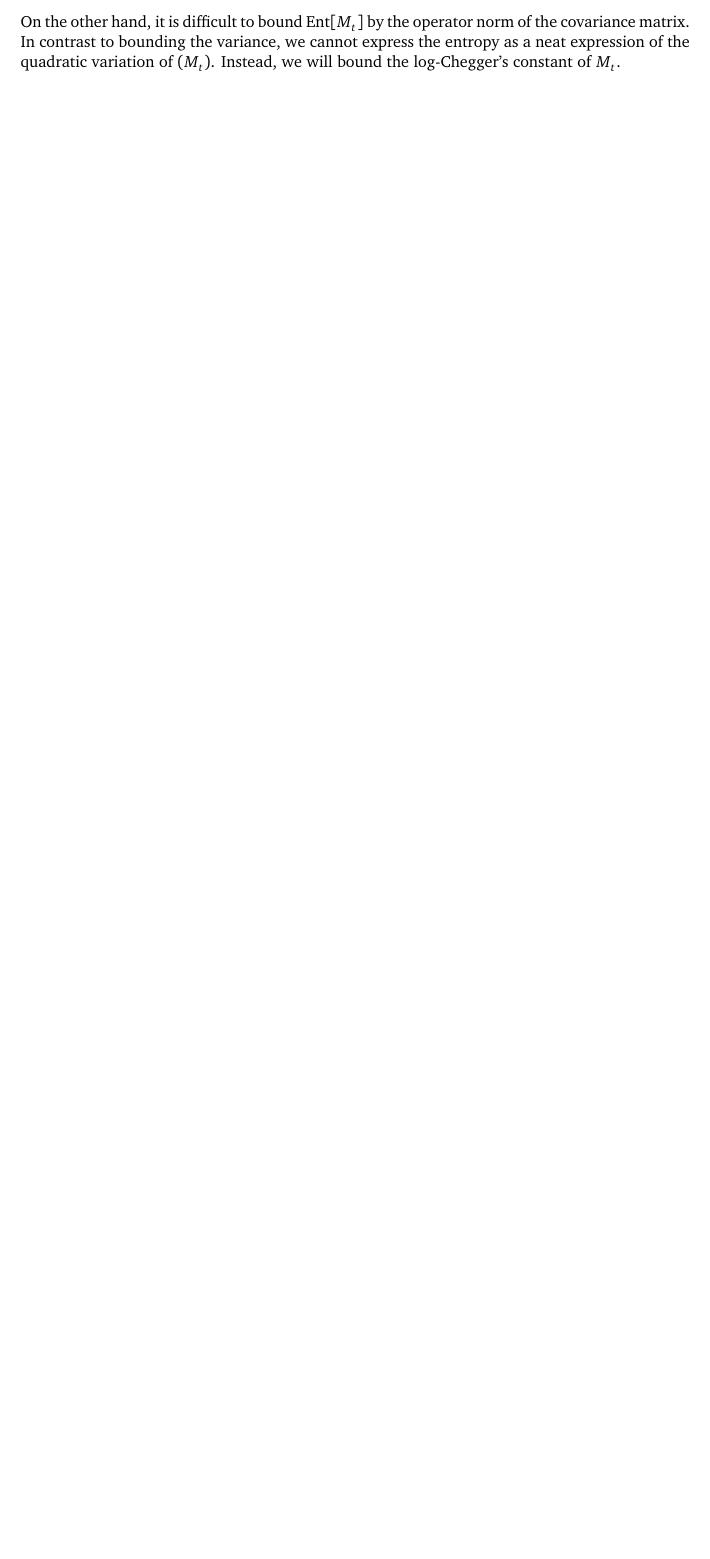
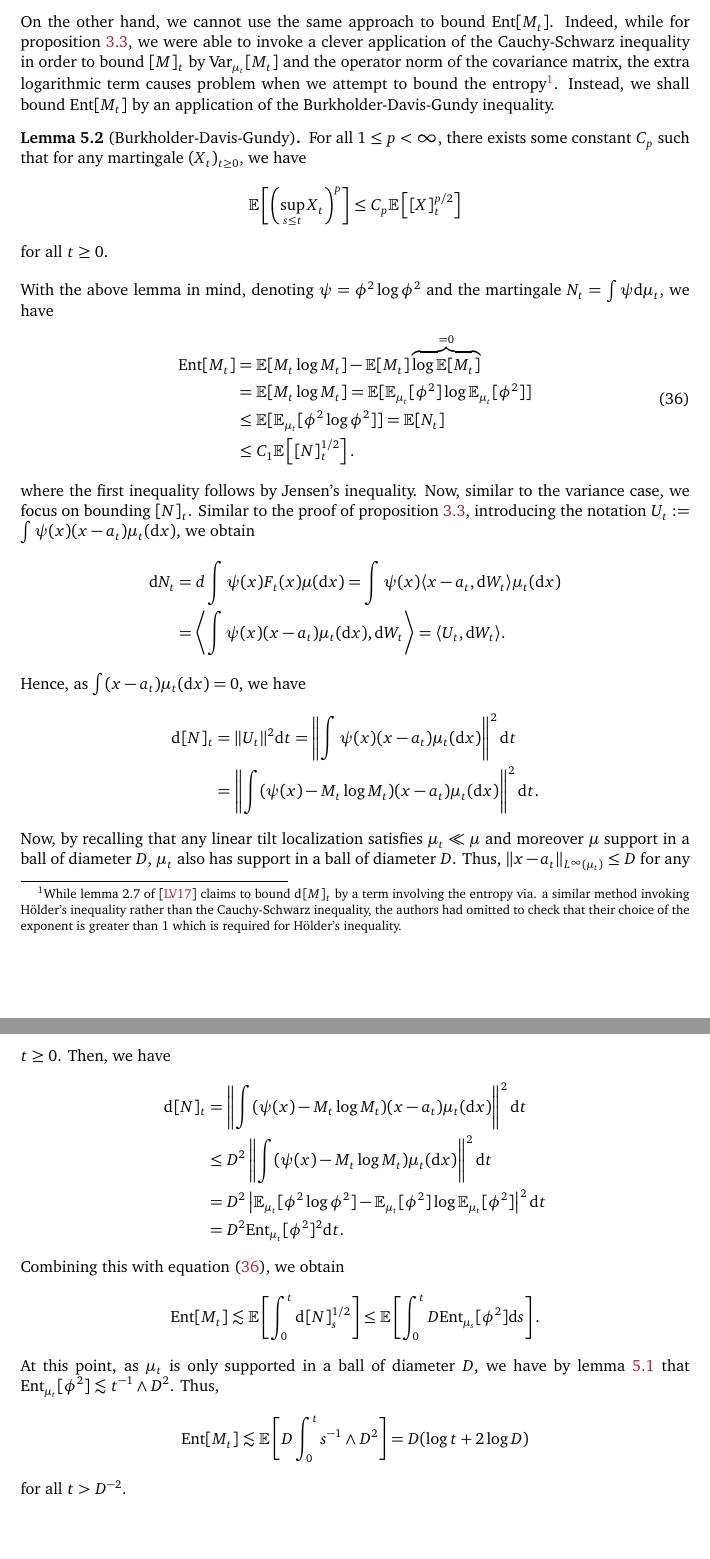
Before and after one commit to kex-y/part-iii-essay, a LaTeX document (main.tex, which reads sections/logsobolev.tex): part of page 34 of 35 before the commit and two parts of pages 34 and 35 of 36 after it, the two joined at a grey line, cut at the place of the change, the shorter picture padded with empty space. Compiled offline with pdfLaTeX.

Commit message:
work on logsobolev

```diff
--- a/sections/logsobolev.tex
+++ b/sections/logsobolev.tex
@@ -111,6 +111,57 @@ inequality of the form
 \begin{equation}
   \text{Ent}_{\mu_t}[\phi^2] \le 4t^{-1} \mathbb{E}_{\mu_t}[\|\nabla \phi\|^2].
 \end{equation}
-On the other hand, it is difficult to bound \(\text{Ent}[M_t]\) by the operator norm of the covariance
-matrix. In contrast to bounding the variance, we cannot express the entropy as a neat expression of
-the quadratic variation of \((M_t)\). Instead, we will bound the log-Chegger's constant of \(M_t\).
+On the other hand, we cannot use the same approach to bound \(\text{Ent}[M_t]\). Indeed, while for
+proposition~\ref{prop:linear-tilt_ACV}, we were able to invoke a clever application of the Cauchy-Schwarz inequality
+in order to bound \([M]_t\) by \(\text{Var}_{\mu_t}[M_t]\) and the operator norm of the covariance matrix, the extra logarithmic term causes problem
+when we attempt to bound the entropy\footnote{While lemma 2.7 of \cite{Lee_2017} claims to bound \(\dd[] [M]_t\) by
+a term involving the entropy via. a similar method invoking Hölder's inequality rather than the Cauchy-Schwarz inequality,
+the authors had omitted to check that their choice of the exponent is greater than 1 which is required for Hölder's inequality.}.
+Instead, we shall bound \(\text{Ent}[M_t]\) by an application of the Burkholder-Davis-Gundy inequality.
+
+\begin{lemma}[Burkholder-Davis-Gundy]
+  For all \(1 \le p < \infty\), there exists some constant \(C_p\) such that for any martingale \((X_t)_{t \ge 0}\),
+  we have
+  \[\mathbb{E}\left[\left(\sup_{s \le t} X_t\right)^p\right] \le C_p \mathbb{E}\left[[X]_t^{p / 2}\right]\]
+  for all \(t \ge 0\).
+\end{lemma}
+
+With the above lemma in mind, denoting \(\psi = \phi^2 \log \phi^2\) and the martingale \(N_t = \int \psi \dd \mu_t\),
+we have
+\begin{equation}\label{eq:entropy_bound}
+  \begin{split}
+    \text{Ent}[M_t] & = \mathbb{E}[M_t\log M_t] - \mathbb{E}[M_t]\overbrace{\log\mathbb{E}[M_t]}^{= 0}\\
+      & = \mathbb{E}[M_t\log M_t] = \mathbb{E}[\mathbb{E}_{\mu_t}[\phi^2] \log\mathbb{E}_{\mu_t}[\phi^2]]\\
+      & \le \mathbb{E}[\mathbb{E}_{\mu_t}[\phi^2 \log \phi^2]] = \mathbb{E}[N_t]\\
+      & \le C_1 \mathbb{E}\left[[N]_t^{1 / 2}\right].
+  \end{split}
+\end{equation}
+where the first inequality follows by Jensen's inequality. Now, similar to the variance case, we focus on
+bounding \([N]_t\). Similar to the proof of proposition~\ref{prop:linear-tilt_ACV}, introducing the notation
+\(U_t := \int \psi(x)(x - a_t)\mu_t(\dd x)\), we obtain
+\begin{align*}
+  \dd N_t & = d \int \psi(x) F_t(x) \mu(\dd x) = \int \psi(x) \langle x - a_t, \dd W_t \rangle \mu_t(\dd x)\\
+  & = \left\langle \int \psi(x)(x - a_t)\mu_t(\dd x), \dd W_t\right\rangle = \langle U_t, \dd W_t\rangle.
+\end{align*}
+Hence, as \(\int (x - a_t) \mu_t(\dd x) = 0\), we have
+\begin{align*}
+  \dd[] [N]_t & = \|U_t\|^2 \dd t = \left\|\int \psi(x)(x - a_t)\mu_t(\dd x)\right\|^2 \dd t\\
+  & = \left\|\int (\psi(x) - M_t \log M_t)(x - a_t)\mu_t(\dd x)\right\|^2 \dd t.
+\end{align*}
+Now, by recalling that any linear tilt localization satisfies \(\mu_t \ll \mu\) and moreover
+\(\mu\) support in a ball of diameter \(D\), \(\mu_t\) also has support in a ball of diameter \(D\).
+Thus, \(\|x - a_t\|_{L^\infty(\mu_t)} \le D\) for any \(t \ge 0\). Then, we have
+\begin{align*}
+  \dd[] [N]_t & = \left\|\int (\psi(x) - M_t \log M_t)(x - a_t)\mu_t(\dd x)\right\|^2 \dd t\\
+  & \le D^2 \left\|\int (\psi(x) - M_t \log M_t)\mu_t(\dd x)\right\|^2 \dd t\\
+  & = D^2 \left|\mathbb{E}_{\mu_t}[\phi^2 \log \phi^2] - \mathbb{E}_{\mu_t}[\phi^2] \log\mathbb{E}_{\mu_t}[\phi^2]\right|^2 \dd t\\
+  & = D^2 \text{Ent}_{\mu_t}[\phi^2]^2 \dd t.
+\end{align*}
+Combining this with equation~\eqref{eq:entropy_bound}, we obtain
+\[\text{Ent}[M_t] \lesssim \mathbb{E}\left[\int_0^t \dd[] [N]_s^{1 / 2}\right]
+  \le \mathbb{E}\left[\int_0^t D \text{Ent}_{\mu_s}[\phi^2] \dd s\right].\]
+At this point, as \(\mu_t\) is only supported in a ball of diameter \(D\), we have by
+lemma~\ref{lem:entropy_BL} that \(\text{Ent}_{\mu_t}[\phi^2] \lesssim t^{-1} \wedge D^2\). Thus,
+\[\text{Ent}[M_t] \lesssim \mathbb{E}\left[D \int_0^t s^{-1} \wedge D^2\right]
+  = D(\log t + 2\log D)\]
+for all \(t > D^{-2}\).
```
Also changed, not shown: biblio.bib (+9 -0 lines), main.tex (+2 -0 lines), sections/mixing.tex (+2 -1 lines), main.pdf, sections/logsobolev.tex (2 more changed lines).
